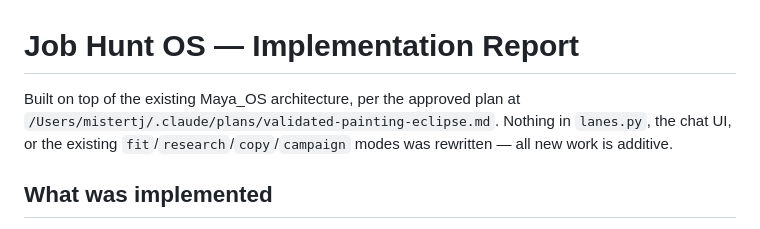
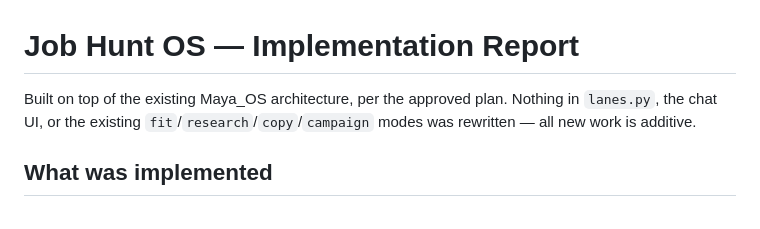
Before and after one commit to Jugalt-iam/Maya-HireOs, a Markdown page: JOBHUNT_IMPLEMENTATION_REPORT.md, the part around the change. Rendered like a GitHub page.

Commit message:
Remove local absolute path from implementation report
Scrubbed a leftover /Users/... path before making the repo public.

Co-Authored-By: Claude Sonnet 5 <noreply@anthropic.com>

```diff
--- a/JOBHUNT_IMPLEMENTATION_REPORT.md
+++ b/JOBHUNT_IMPLEMENTATION_REPORT.md
@@ -1,9 +1,9 @@
 # Job Hunt OS — Implementation Report
 
-Built on top of the existing Maya_OS architecture, per the approved plan at
-`/Users/mistertj/.claude/plans/validated-painting-eclipse.md`. Nothing in
-`lanes.py`, the chat UI, or the existing `fit`/`research`/`copy`/`campaign`
-modes was rewritten — all new work is additive.
+Built on top of the existing Maya_OS architecture, per the approved plan.
+Nothing in `lanes.py`, the chat UI, or the existing
+`fit`/`research`/`copy`/`campaign` modes was rewritten — all new work is
+additive.
 
 ## What was implemented
 
```
